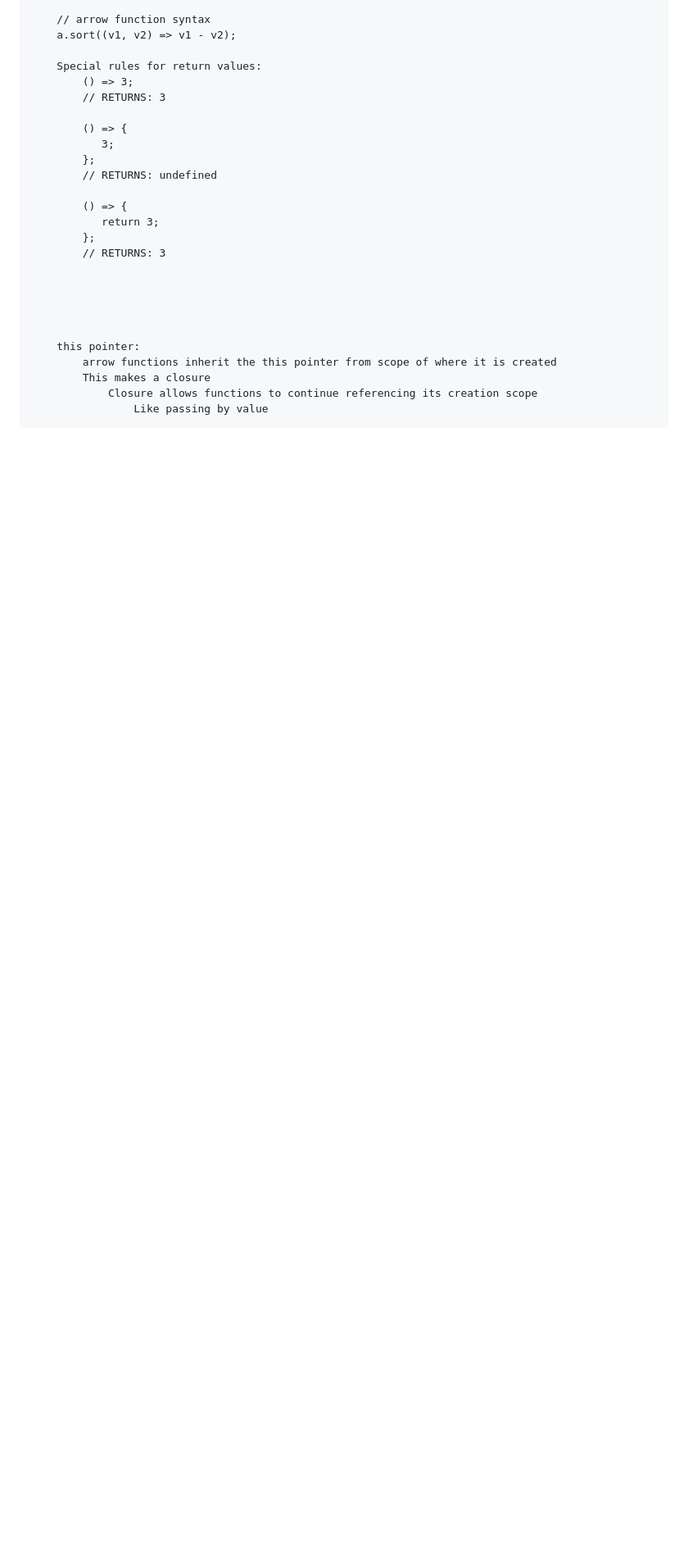
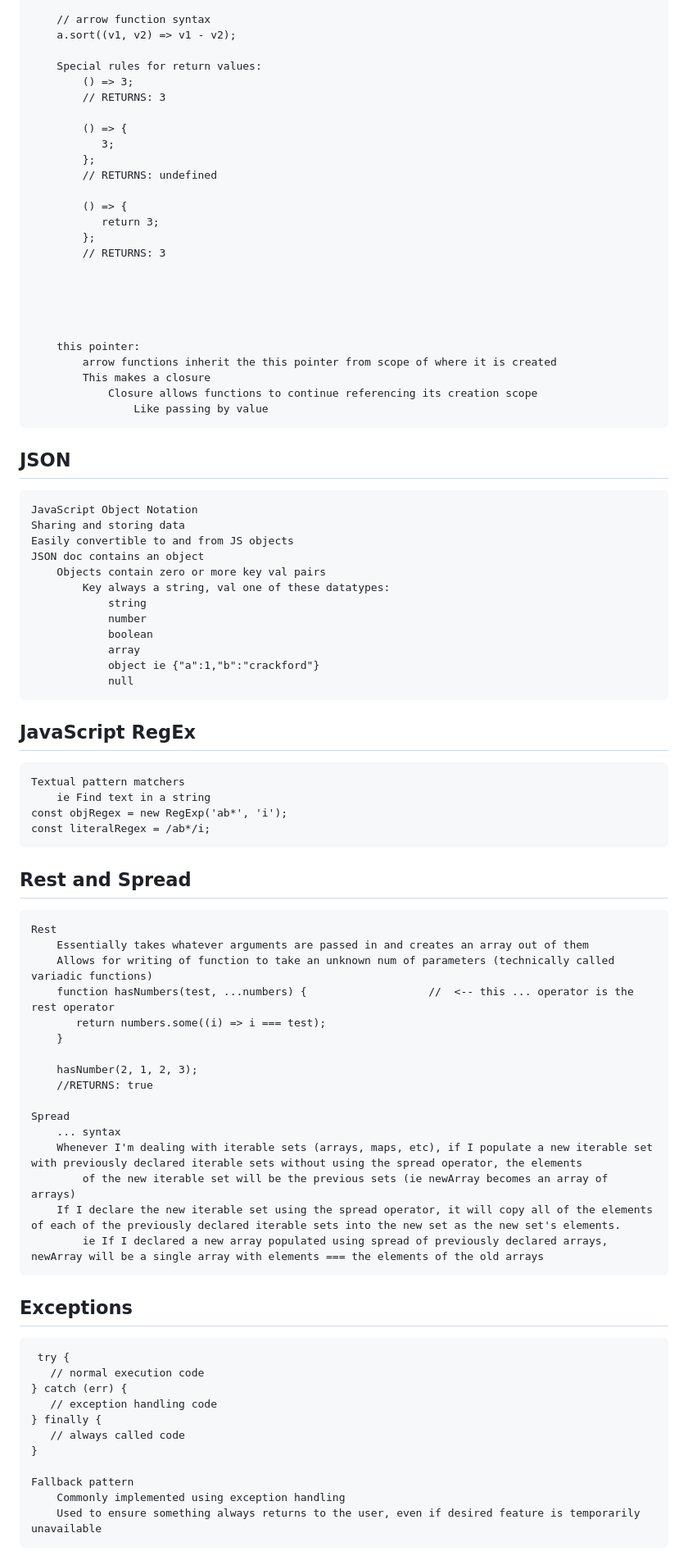
Before and after one commit to JordanTStrong/cs260, a Markdown page: notes.md, the part around one of its changes. Shown at 82% size. GitHub-like rendering; blank space fills up the shorter version.

Commit message:
Updated notes.md with things learned from reading up to JavaScript Object and Classes assignment

```diff
--- a/notes.md
+++ b/notes.md
@@ -202,3 +202,65 @@ Functions
 			This makes a closure
 				Closure allows functions to continue referencing its creation scope
 					Like passing by value
+
+
+
+JSON
+-----
+	JavaScript Object Notation
+	Sharing and storing data
+	Easily convertible to and from JS objects
+	JSON doc contains an object
+		Objects contain zero or more key val pairs
+			Key always a string, val one of these datatypes:
+				string
+				number
+				boolean
+				array
+				object ie {"a":1,"b":"crackford"}
+				null
+
+
+JavaScript RegEx
+----------------
+	Textual pattern matchers
+		ie Find text in a string
+	const objRegex = new RegExp('ab*', 'i');
+	const literalRegex = /ab*/i;
+
+
+Rest and Spread
+---------------
+	Rest
+		Essentially takes whatever arguments are passed in and creates an array out of them
+		Allows for writing of function to take an unknown num of parameters (technically called variadic functions)
+		function hasNumbers(test, ...numbers) {                   //  <-- this ... operator is the rest operator
+		   return numbers.some((i) => i === test);
+		}
+
+		hasNumber(2, 1, 2, 3);
+		//RETURNS: true
+
+	Spread
+		... syntax
+		Whenever I'm dealing with iterable sets (arrays, maps, etc), if I populate a new iterable set with previously declared iterable sets without using the spread operator, the elements
+			of the new iterable set will be the previous sets (ie newArray becomes an array of arrays)
+		If I declare the new iterable set using the spread operator, it will copy all of the elements of each of the previously declared iterable sets into the new set as the new set's elements.
+			ie If I declared a new array populated using spread of previously declared arrays, newArray will be a single array with elements === the elements of the old arrays
+
+
+Exceptions
+----------
+	 try {
+ 	   // normal execution code
+	} catch (err) {
+  	   // exception handling code
+	} finally {
+  	   // always called code
+	}
+
+	Fallback pattern
+		Commonly implemented using exception handling
+		Used to ensure something always returns to the user, even if desired feature is temporarily unavailable
+
+
```
Also changed, not shown: other parts of notes.md (+24 -0 lines).
